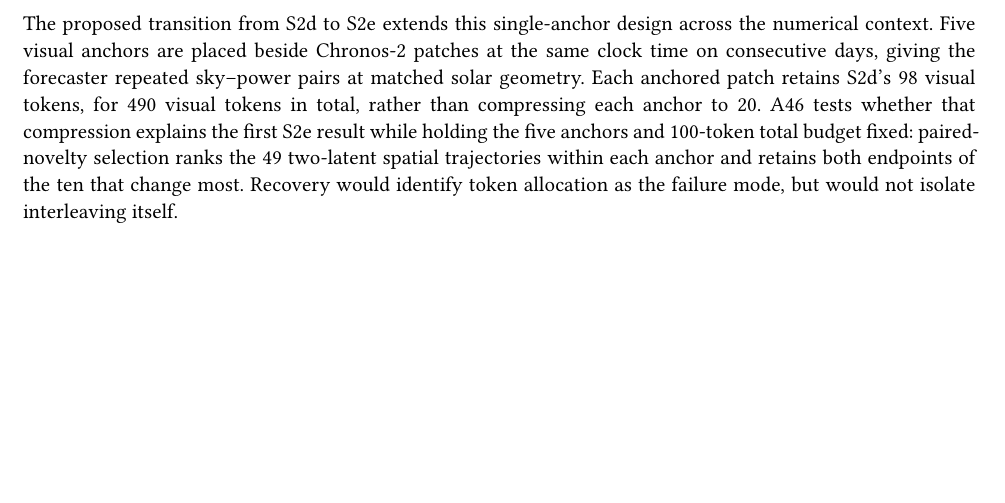
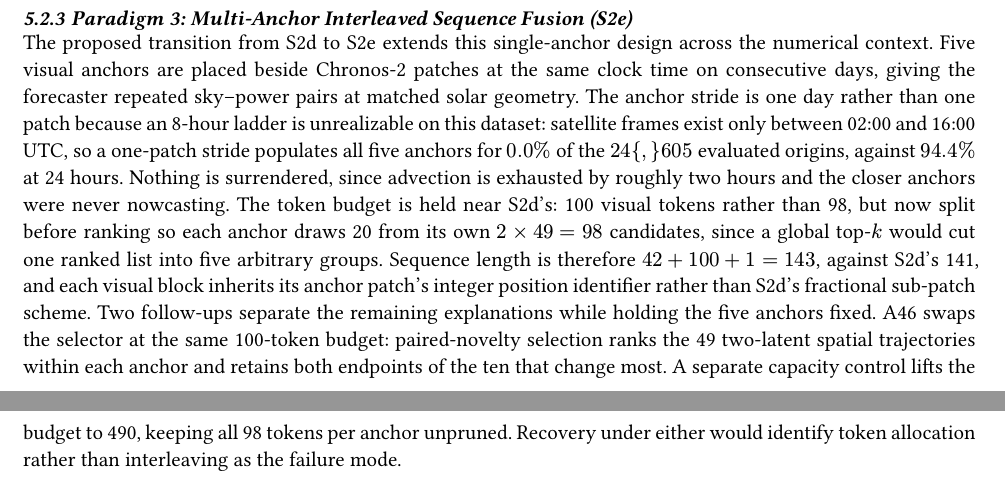
Before and after one commit to MarcoMorandin/thesis-with-context, a Typst document (report/report.typ): part of page 11 of 17 before the commit and two parts of pages 10 and 11 of 17 after it, the two joined at a grey line, cut at the place of the change, the shorter picture padded with empty space. Compiled offline with Typst 0.15; a missing font is replaced by an installed copy or a similar font.

Commit message:
docs(report): move s2e transition into method

```diff
--- a/report/report.typ
+++ b/report/report.typ
@@ -334,6 +334,10 @@ During training we drop the visual stream on half of the samples and the numeric
   caption: [Resampler-Free Interleaved Fusion (S2d): Visual patches are averaged into a $7 times 7$ field of cells, projected position-wise by an MLP, and pruned by temporal novelty. The surviving 98 tokens enter the transformer's native sequence directly, so bidirectional self-attention operates between numeric series and spatially resolved cloud features.],
 ) <fig-s2d>
 
+=== Paradigm 3: Multi-Anchor Interleaved Sequence Fusion (S2e)
+
+The proposed transition from S2d to S2e extends this single-anchor design across the numerical context. Five visual anchors are placed beside Chronos-2 patches at the same clock time on consecutive days, giving the forecaster repeated sky--power pairs at matched solar geometry. The anchor stride is one day rather than one patch because an 8-hour ladder is unrealizable on this dataset: satellite frames exist only between 02:00 and 16:00 UTC, so a one-patch stride populates all five anchors for $0.0%$ of the $24{,}605$ evaluated origins, against $94.4%$ at 24 hours. Nothing is surrendered, since advection is exhausted by roughly two hours and the closer anchors were never nowcasting. The token budget is held near S2d's: 100 visual tokens rather than 98, but now split before ranking so each anchor draws 20 from its own $2 times 49 = 98$ candidates, since a global top-$k$ would cut one ranked list into five arbitrary groups. Sequence length is therefore $42 + 100 + 1 = 143$, against S2d's 141, and each visual block inherits its anchor patch's integer position identifier rather than S2d's fractional sub-patch scheme. Two follow-ups separate the remaining explanations while holding the five anchors fixed. A46 swaps the selector at the same 100-token budget: paired-novelty selection ranks the 49 two-latent spatial trajectories within each anchor and retains both endpoints of the ten that change most. A separate capacity control lifts the budget to 490, keeping all 98 tokens per anchor unpruned. Recovery under either would identify token allocation rather than interleaving as the failure mode.
+
 = The Counterfactual Reliance Instrument <sec-instrument>
 
 To quantify visual utility without the confounds of model capacity or retraining dynamics, we define the *Counterfactual Reliance Metric*:
```
Also changed, not shown: report/report.typ (2 more changed lines).
